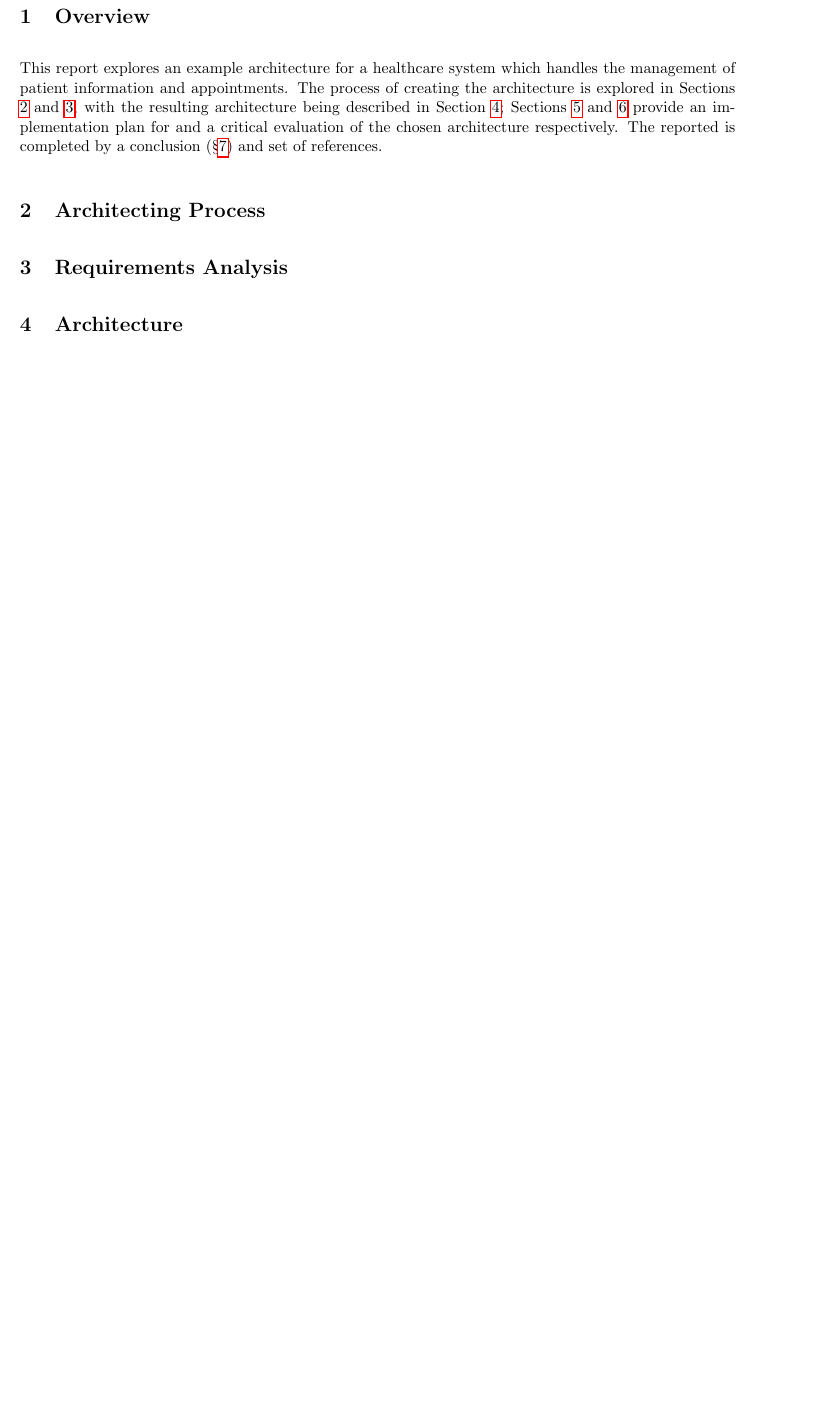
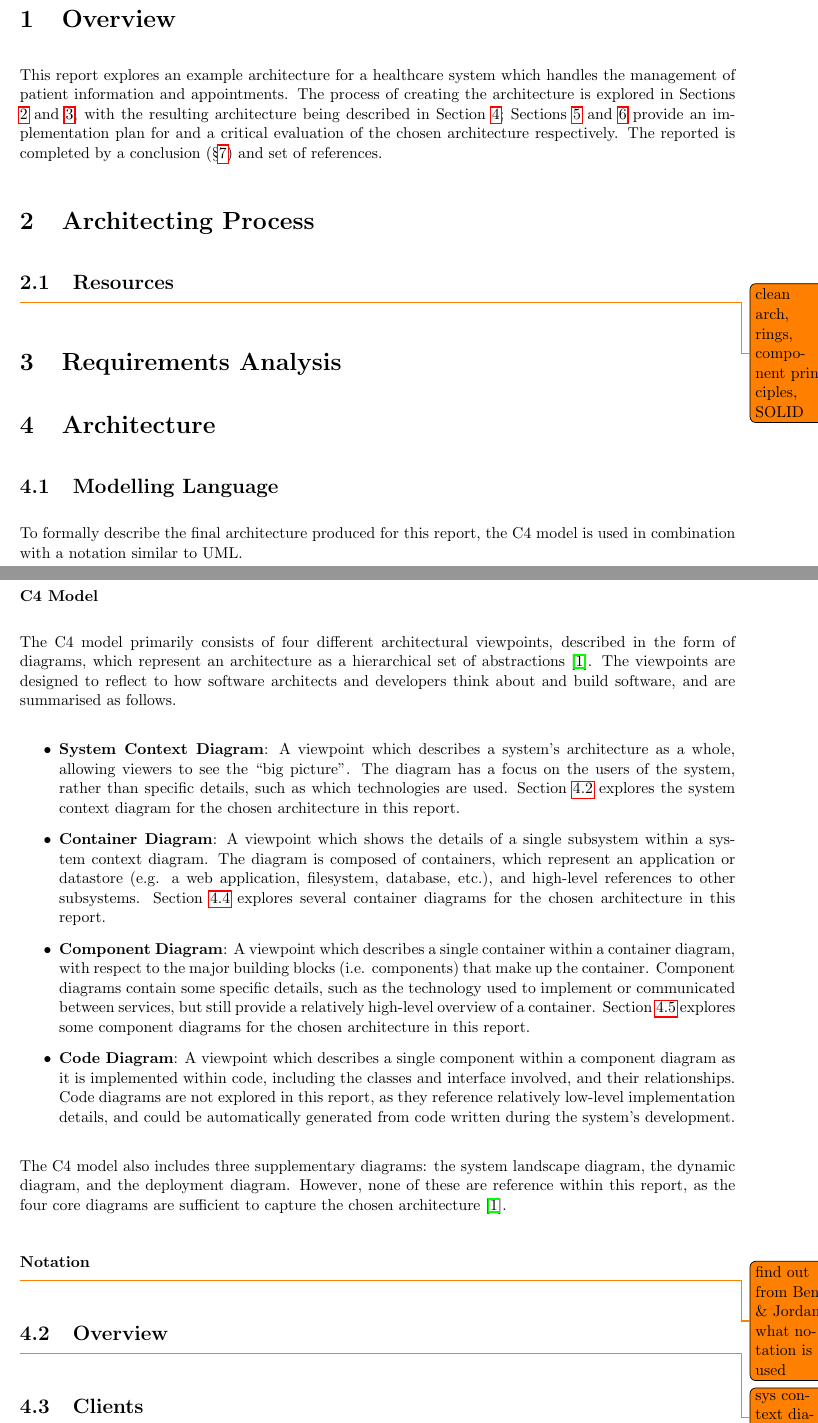
Before and after one commit to sam-stanford/cs5033-p2, a LaTeX document (main.tex, which reads sections/architecture.tex, sections/process.tex): part of the page before the commit and two parts of pages 1 and 2 of 2 after it, the two joined at a grey line, cut so that both start at the same text, the shorter picture padded with empty space. Compiled offline with pdfLaTeX.

Commit message:
add c4 description

```diff
--- a/sections/architecture.tex
+++ b/sections/architecture.tex
@@ -0,0 +1,45 @@
+\subsection{Modelling Language}
+\label{sect: architecture: modelling language}
+
+To formally describe the final architecture produced for this report, the C4 model is used in combination with a notation similar to UML.
+
+
+
+\subsubsection*{C4 Model}
+The C4 model primarily consists of four different architectural viewpoints, described in the form of diagrams, which represent an architecture as a hierarchical set of abstractions \cite{c4Model}. The viewpoints are designed to reflect to how software architects and developers think about and build software, and are summarised as follows.
+
+\begin{itemize}
+  \item \textbf{System Context Diagram}: A viewpoint which describes a system's architecture as a whole, allowing viewers to see the \say{big picture}. The diagram has a focus on the users of the system, rather than specific details, such as which technologies are used. Section \ref{sect: architecture: overview} explores the system context diagram for the chosen architecture in this report.
+
+  \item \textbf{Container Diagram}: A viewpoint which shows the details of a single subsystem within a system context diagram. The diagram is composed of containers, which represent an application or datastore (e.g. a web application, filesystem, database, etc.), and high-level references to other subsystems. Section \ref{sect: architecture: container diagrams} explores several container diagrams for the chosen architecture in this report.
+
+  \item \textbf{Component Diagram}: A viewpoint which describes a single container within a container diagram, with respect to the major building blocks (i.e. components) that make up the container. Component diagrams contain some specific details, such as the technology used to implement or communicated between services, but still provide a relatively high-level overview of a container. Section \ref{sect: architecture: component diagrams} explores some component diagrams for the chosen architecture in this report.
+
+  \item \textbf{Code Diagram}: A viewpoint which describes a single component within a component diagram as it is implemented within code, including the classes and interface involved, and their relationships. Code diagrams are not explored in this report, as they reference relatively low-level implementation details, and could be automatically generated from code written during the system's development.
+\end{itemize}
+
+The C4 model also includes three supplementary diagrams: the system landscape diagram, the dynamic diagram, and the deployment diagram. However, none of these are reference within this report, as the four core diagrams are sufficient to capture the chosen architecture \cite{c4Model}.
+
+
+
+
+
+\subsubsection*{Notation}
+\todo{find out from Ben \& Jordan what notation is used}
+
+
+
+
+
+\subsection{Overview}
+\label{sect: architecture: overview}
+
+\todo{sys context diagram}
+
+
+
+
+\subsection{Clients}
+\label{sect: architecture: clients}
+
+\todo{container diagrams for clients}
--- a/sections/process.tex
+++ b/sections/process.tex
@@ -0,0 +1,4 @@
+\subsection{Resources}
+\label{sect: process: resources}
+
+\todo{clean arch, rings, component principles, SOLID}
```
Also changed, not shown: main.tex (+9 -3 lines), refs.bib (+12 -4 lines), main.pdf, sections/architecture.tex (10 more changed lines), 1 other file.
